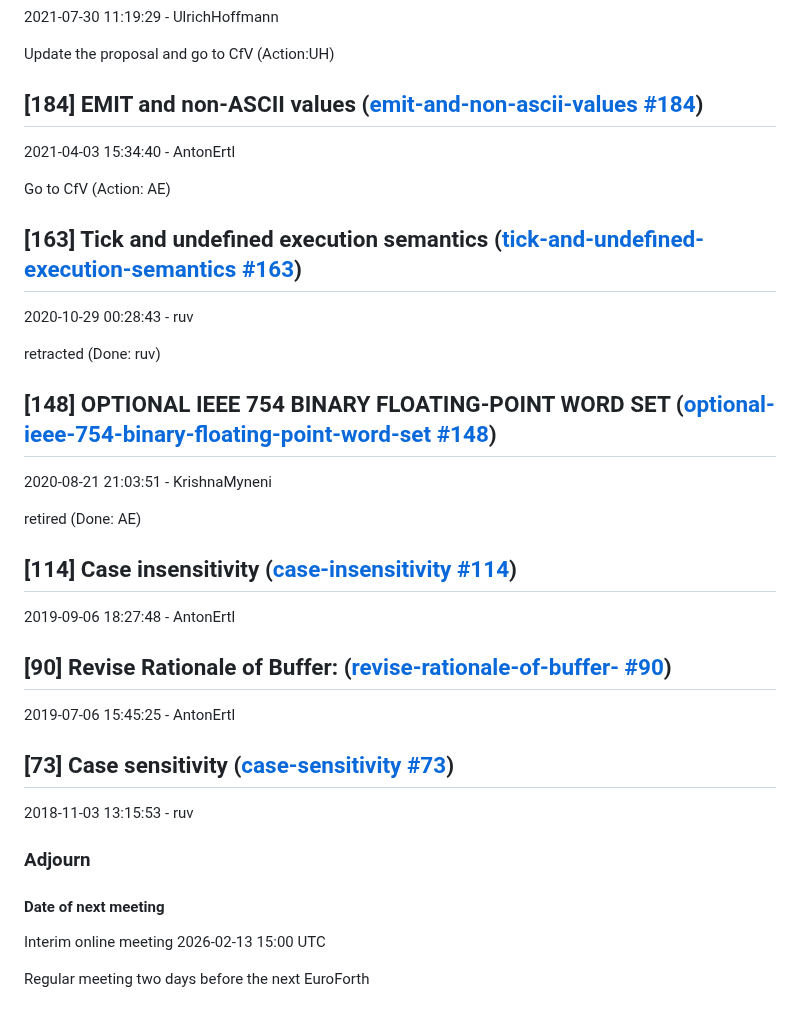
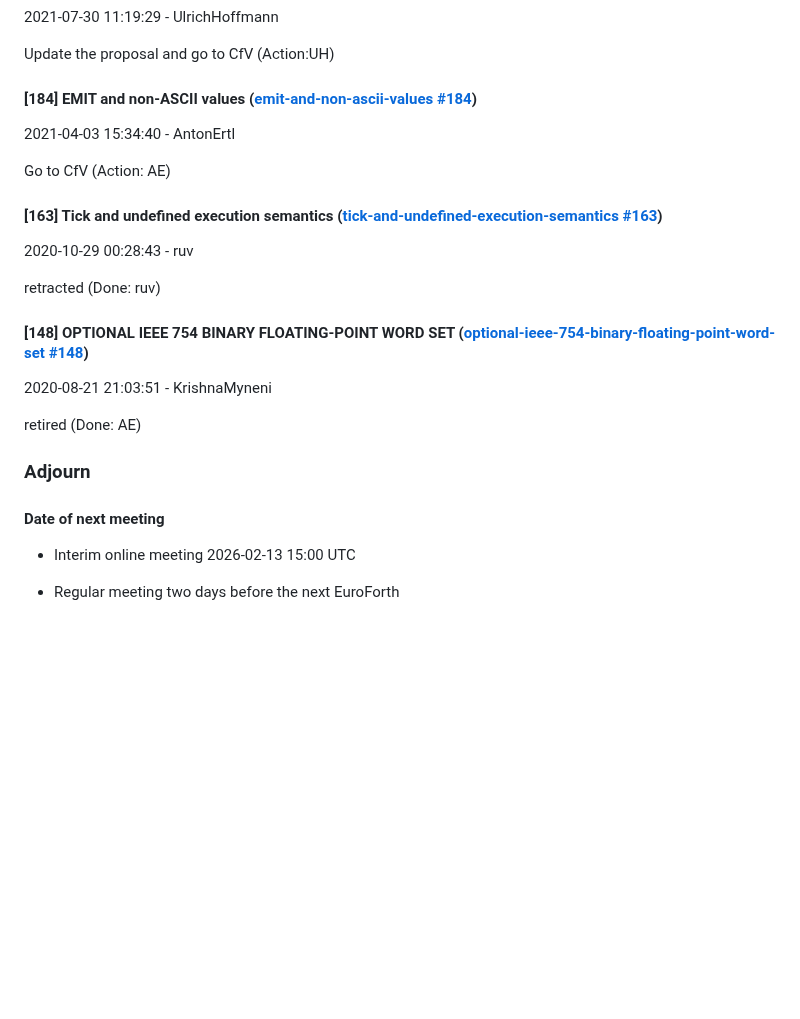
Before and after one commit to Forth-Standard/forth200x, a Markdown page: meetings/2025-09-10.md, the part around one of its changes. Drawn GitHub-style; blank space fills up the shorter version.

```diff
--- a/meetings/2025-09-10.md
+++ b/meetings/2025-09-10.md
@@ -192,36 +203,27 @@ Withdaw it (Done: ruv)
 
 Update the proposal and go to CfV (Action:UH)
 
-## [184] EMIT and non-ASCII values ([emit-and-non-ascii-values #184](/proposals/emit-and-non-ascii-values#contribution-184))
+#### [184] EMIT and non-ASCII values ([emit-and-non-ascii-values #184](/proposals/emit-and-non-ascii-values#contribution-184))
 2021-04-03 15:34:40 - AntonErtl
 
 Go to CfV (Action: AE)
 
-## [163] Tick and undefined execution semantics ([tick-and-undefined-execution-semantics #163](/proposals/tick-and-undefined-execution-semantics#contribution-163))
+#### [163] Tick and undefined execution semantics ([tick-and-undefined-execution-semantics #163](/proposals/tick-and-undefined-execution-semantics#contribution-163))
 2020-10-29 00:28:43 - ruv
 
 retracted (Done: ruv)
 
-## [148] OPTIONAL IEEE 754 BINARY FLOATING-POINT WORD SET ([optional-ieee-754-binary-floating-point-word-set #148](/proposals/optional-ieee-754-binary-floating-point-word-set#contribution-148))
+#### [148] OPTIONAL IEEE 754 BINARY FLOATING-POINT WORD SET ([optional-ieee-754-binary-floating-point-word-set #148](/proposals/optional-ieee-754-binary-floating-point-word-set#contribution-148))
 2020-08-21 21:03:51 - KrishnaMyneni
 
 retired (Done: AE)
 
 
 
-## [114] Case insensitivity ([case-insensitivity #114](/proposals/case-insensitivity#contribution-114))
-2019-09-06 18:27:48 - AntonErtl
-
-## [90] Revise Rationale of Buffer: ([revise-rationale-of-buffer- #90](/proposals/revise-rationale-of-buffer-#contribution-90))
-2019-07-06 15:45:25 - AntonErtl
-
-## [73] Case sensitivity ([case-sensitivity #73](/proposals/case-sensitivity#contribution-73))
-2018-11-03 13:15:53 - ruv
-
 ### Adjourn
 
 #### Date of next meeting
 
-Interim online meeting 2026-02-13 15:00 UTC
+* Interim online meeting 2026-02-13 15:00 UTC
 
-Regular meeting two days before the next EuroForth
+* Regular meeting two days before the next EuroForth
```
Also changed, not shown: other parts of meetings/2025-09-10.md (+39 -28 lines).
